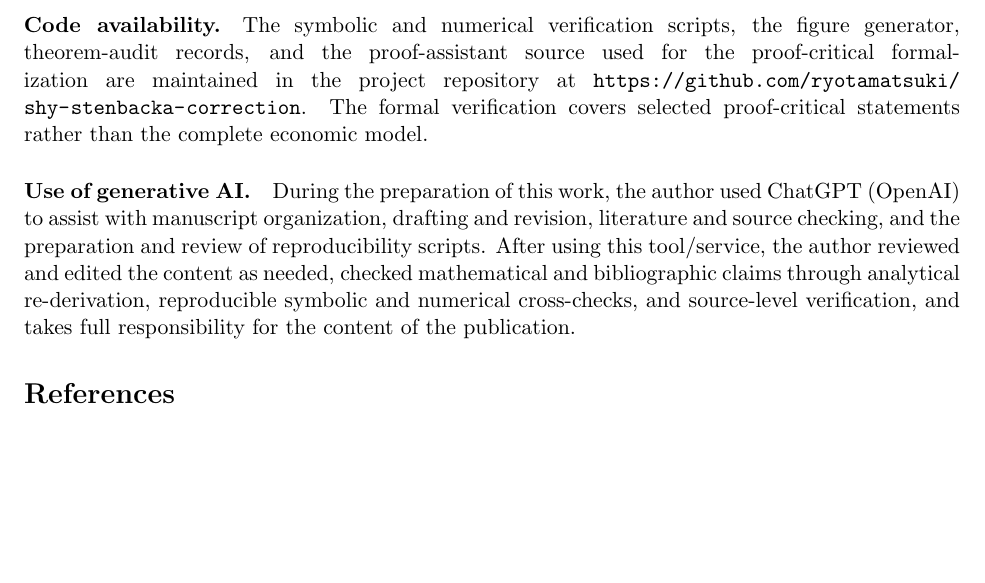
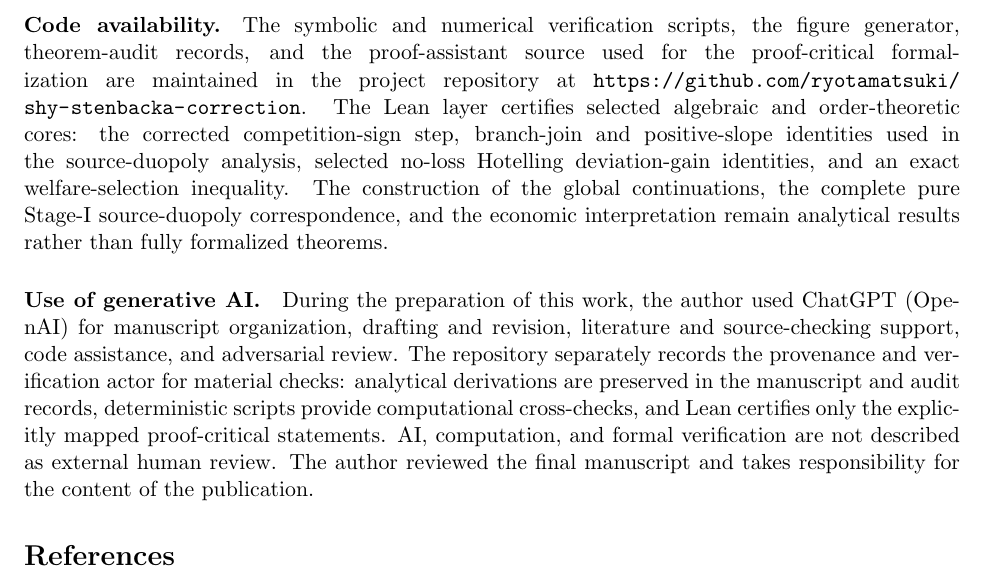
Before and after one commit to ryotamatsuki/shy-stenbacka-correction, a LaTeX paper (paper/manuscript.tex, which reads paper/sections/07_reproducibility.tex): part of page 21 of 23, cut so that both start at the same text, the shorter picture padded with empty space. Compiled offline with pdfLaTeX.

Commit message:
Clarify AI and formal-verification boundaries for v2.6/v2.7

```diff
--- a/paper/sections/07_reproducibility.tex
+++ b/paper/sections/07_reproducibility.tex
@@ -18,7 +18,7 @@ No empirical data were used for the research described in this article.
 \paragraph{Code availability.}
 The symbolic and numerical verification scripts, the figure generator, theorem-audit records, and the proof-assistant source used for the proof-critical formalization are maintained in the project repository at
 \url{https://github.com/ryotamatsuki/shy-stenbacka-correction}.
-The formal verification covers selected proof-critical statements rather than the complete economic model.
+The Lean layer certifies selected algebraic and order-theoretic cores: the corrected competition-sign step, branch-join and positive-slope identities used in the source-duopoly analysis, selected no-loss Hotelling deviation-gain identities, and an exact welfare-selection inequality. The construction of the global continuations, the complete pure Stage-I source-duopoly correspondence, and the economic interpretation remain analytical results rather than fully formalized theorems.
 
 \paragraph{Use of generative AI.}
-During the preparation of this work, the author used ChatGPT (OpenAI) to assist with manuscript organization, drafting and revision, literature and source checking, and the preparation and review of reproducibility scripts. After using this tool/service, the author reviewed and edited the content as needed, checked mathematical and bibliographic claims through analytical re-derivation, reproducible symbolic and numerical cross-checks, and source-level verification, and takes full responsibility for the content of the publication.
+During the preparation of this work, the author used ChatGPT (OpenAI) for manuscript organization, drafting and revision, literature and source-checking support, code assistance, and adversarial review. The repository separately records the provenance and verification actor for material checks: analytical derivations are preserved in the manuscript and audit records, deterministic scripts provide computational cross-checks, and Lean certifies only the explicitly mapped proof-critical statements. AI, computation, and formal verification are not described as external human review. The author reviewed the final manuscript and takes responsibility for the content of the publication.
```
